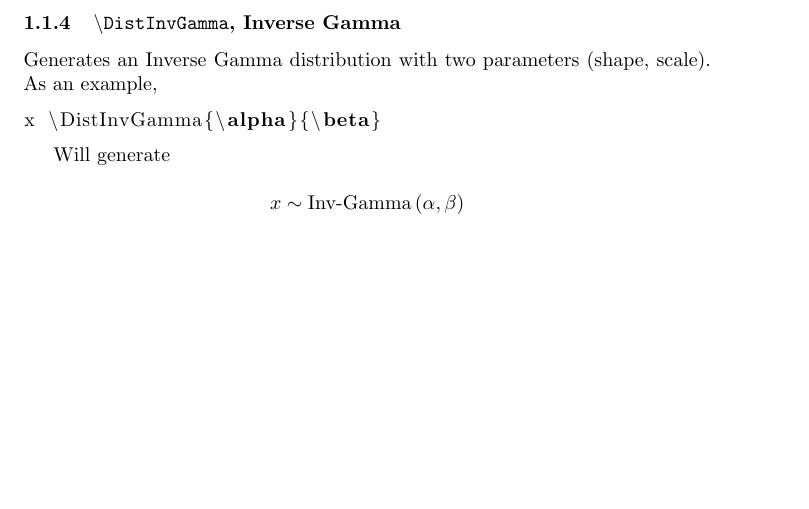
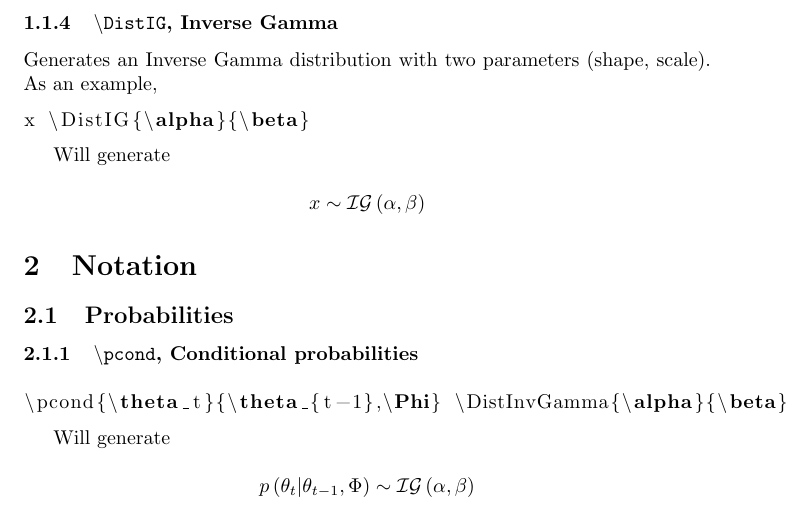
Before and after one commit to ruivieira/latexcommon, a LaTeX paper (latexcommon.tex, which reads stats.sty): part of page 2 of 2, cut so that both start at the same text, the shorter picture padded with empty space. Compiled offline with pdfLaTeX.

Commit message:
Added conditional probabilities (\pcond). Change Inverse-Gamma from \DistInvGamma to \DistIG.

```diff
--- a/latexcommon.tex
+++ b/latexcommon.tex
@@ -58,17 +58,31 @@ Will generate
 
 \[ x \DistGamma{\alpha}{\beta} \]
 
-\subsubsection{\texttt{\textbackslash DistInvGamma}, Inverse Gamma}
+\subsubsection{\texttt{\textbackslash DistIG}, Inverse Gamma}
 
 Generates an Inverse Gamma distribution with two parameters (shape, scale).
 As an example,
 
 \begin{lstlisting}[language=TeX]
-x \DistInvGamma{\alpha}{\beta}
+x \DistIG{\alpha}{\beta}
 \end{lstlisting}
 
 Will generate
 
-\[ x \DistInvGamma{\alpha}{\beta} \]
+\[ x \DistIG{\alpha}{\beta} \]
+
+\section{Notation}
+
+\subsection{Probabilities}
+
+\subsubsection{\texttt{\textbackslash pcond}, Conditional probabilities}
+
+\begin{lstlisting}[language=TeX]
+\pcond{\theta_t}{\theta_{t-1},\Phi} \DistInvGamma{\alpha}{\beta}
+\end{lstlisting}
+
+Will generate
+
+\[ \pcond{\theta_t}{\theta_{t-1},\Phi} \DistIG{\alpha}{\beta} \]
 
 \end{document}
--- a/stats.sty
+++ b/stats.sty
@@ -11,9 +11,13 @@
 \newcommand{\p}[1]{\text{p}\left({#1}\right)}
 % Shortcut for a Normal distribution. Usage ex.: \N{0}{\sigma}
 \newcommand{\N}[2]{\sim \mathcal{N} \left( #1,#2 \right) }
+\newcommand{\IG}[2]{\mathcal{IG} \left( #1,#2 \right) }
 % Normal-Gamma (with four parameters). Usage ex.: \NG{\mu}{\lambda}{\alpha}{\beta}
 \newcommand{\NormalGamma}[4]{\sim \mathcal{NG} \left(#1,#2,#3,#4\right)}
 % Gamma. Usage: \DistGamma{\alpha}{\beta}
 \newcommand{\DistGamma}[2]{\sim \mathcal{G} \left(#1,#2\right)}
 % Inverse Gamma. Usage: \DistInvGamma{shape}{scale}
-\newcommand{\DistInvGamma}[2]{\sim \text{Inv-Gamma} \left(#1,#2\right)}
+\newcommand{\DistIG}[2]{\sim \IG{#1}{#2}}
+
+% conditional probabilities
+\newcommand{\pcond}[2]{p\left(#1|#2\right)}
```
Also changed, not shown: latexcommon.pdf.
